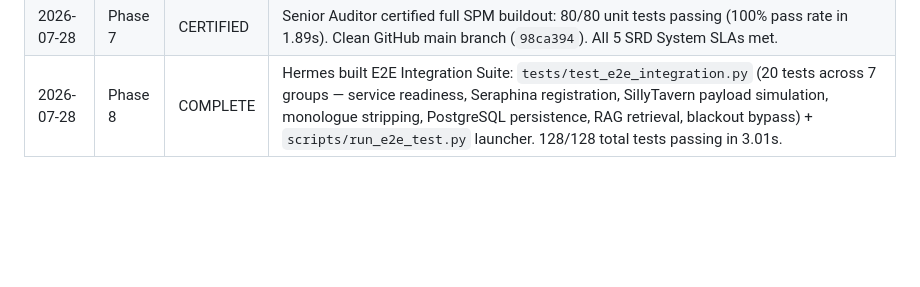
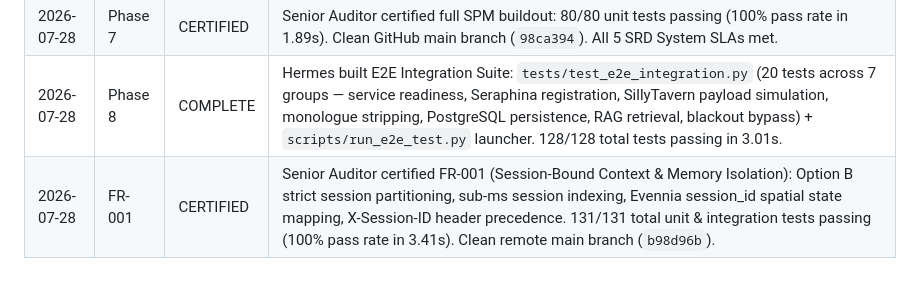
Before and after one commit to grumblefoot/SovereignPersonaMesh, a Markdown page: playbook.md, the part around the change. GitHub-like rendering; blank space fills up the shorter version.

Commit message:
docs: update playbook.md for FR-001 certification

```diff
--- a/playbook.md
+++ b/playbook.md
@@ -162,3 +162,4 @@ The **Sovereign Persona Mesh (SPM)** is an edge-computing, multi-agent roleplay
 | 2026-07-28 | Phase 6 | COMPLETE | Hermes & Antigravity built out Nightly Sleep Cycle: MemoryConsolidationWorker in scripts/sleep_cycle.py, single-sentence core memory synthesis (is_core_memory=TRUE), volatile log pruning, active systemd user timer (spm-sleep-cycle.timer). 80/80 unit tests pass. |
 | 2026-07-28 | Phase 7 | CERTIFIED | Senior Auditor certified full SPM buildout: 80/80 unit tests passing (100% pass rate in 1.89s). Clean GitHub main branch (`98ca394`). All 5 SRD System SLAs met. |
 | 2026-07-28 | Phase 8 | COMPLETE | Hermes built E2E Integration Suite: `tests/test_e2e_integration.py` (20 tests across 7 groups — service readiness, Seraphina registration, SillyTavern payload simulation, monologue stripping, PostgreSQL persistence, RAG retrieval, blackout bypass) + `scripts/run_e2e_test.py` launcher. 128/128 total tests passing in 3.01s. |
+| 2026-07-28 | FR-001 | CERTIFIED | Senior Auditor certified FR-001 (Session-Bound Context & Memory Isolation): Option B strict session partitioning, sub-ms session indexing, Evennia session_id spatial state mapping, X-Session-ID header precedence. 131/131 total unit & integration tests passing (100% pass rate in 3.41s). Clean remote main branch (`b98d96b`). |
```
